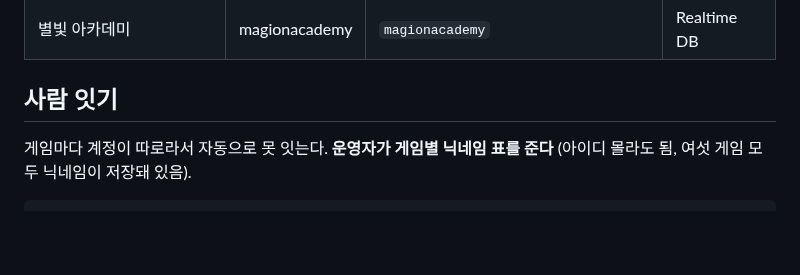
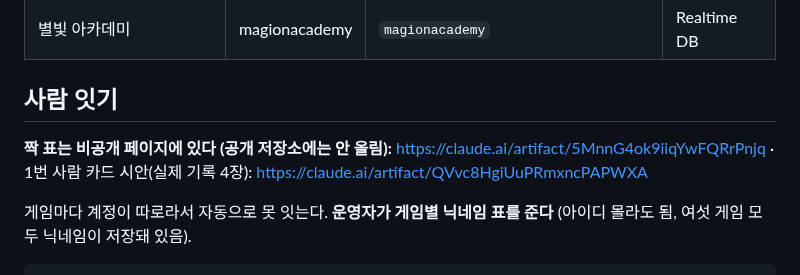
Before and after one commit to sattys5920-sudo/pinkyisland, a Markdown page: docs/gift/README.md, the part around the change. Rendered like a GitHub page; blank space fills up the shorter version.

Commit message:
선물 메모: 비공개 짝 표와 카드 시안 링크 추가
Co-Authored-By: Claude Opus 5.5 <noreply@anthropic.com>
Claude-Session: https://claude.ai/code/session_01KaPsBZmjsfMfKpbS4y14gD

```diff
--- a/docs/gift/README.md
+++ b/docs/gift/README.md
@@ -18,6 +18,8 @@
 | 별빛 아카데미 | magionacademy | `magionacademy` | Realtime DB |
 
 ## 사람 잇기
+
+**짝 표는 비공개 페이지에 있다 (공개 저장소에는 안 올림):** https://claude.ai/artifact/5MnnG4ok9iiqYwFQRrPnjq · 1번 사람 카드 시안(실제 기록 4장): https://claude.ai/artifact/QVvc8HgiUuPRmxncPAPWXA
 
 게임마다 계정이 따로라서 자동으로 못 잇는다. **운영자가 게임별 닉네임 표를 준다** (아이디 몰라도 됨, 여섯 게임 모두 닉네임이 저장돼 있음).
 
```
